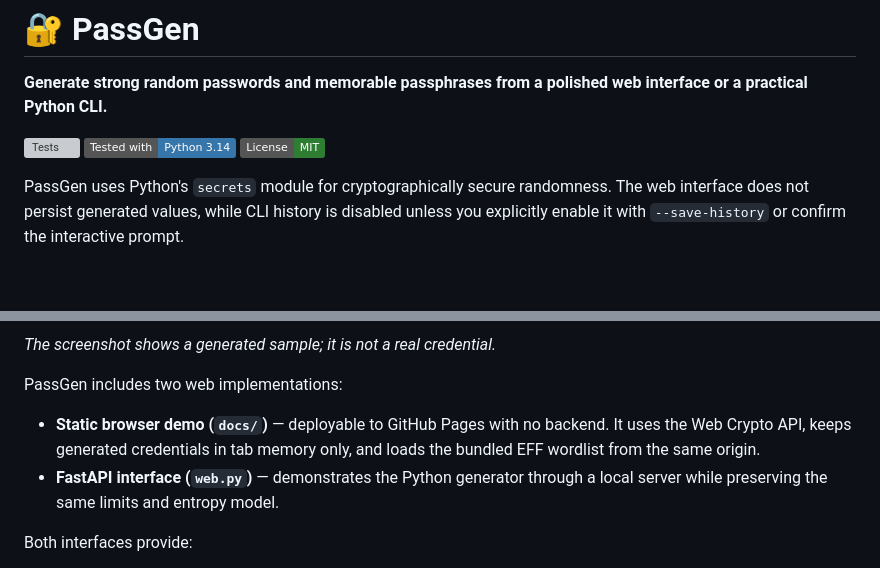
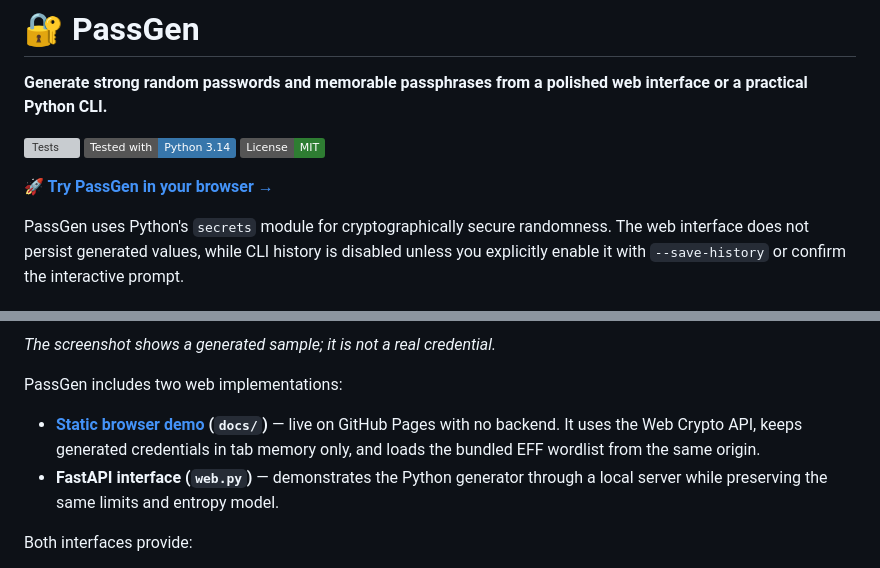
Before and after one commit to dk3yyyy/password-generator, a Markdown page: README.md, 2 parts joined by grey strips. Drawn GitHub-style; badges without logos; blank space fills up the shorter version; grey boxes are pictures that could not be loaded.

Commit message:
docs: add live demo link

```diff
--- a/README.md
+++ b/README.md
@@ -5,6 +5,8 @@
 [![Tests](https://github.com/dk3yyyy/password-generator/actions/workflows/ci.yml/badge.svg)](https://github.com/dk3yyyy/password-generator/actions/workflows/ci.yml)
 [![Tested with Python 3.14](https://img.shields.io/badge/Tested%20with-Python%203.14-3776AB?logo=python&logoColor=white)](https://www.python.org/)
 [![License: MIT](https://img.shields.io/badge/License-MIT-2E7D32.svg)](LICENSE)
+
+**[🚀 Try PassGen in your browser →](https://dk3yyyy.github.io/password-generator/)**
 
 PassGen uses Python's `secrets` module for cryptographically secure randomness. The web interface does not persist generated values, while CLI history is disabled unless you explicitly enable it with `--save-history` or confirm the interactive prompt.
 
@@ -16,7 +18,7 @@ PassGen uses Python's `secrets` module for cryptographically secure randomness.
 
 PassGen includes two web implementations:
 
-- **Static browser demo (`docs/`)** — deployable to GitHub Pages with no backend. It uses the Web Crypto API, keeps generated credentials in tab memory only, and loads the bundled EFF wordlist from the same origin.
+- **[Static browser demo](https://dk3yyyy.github.io/password-generator/) (`docs/`)** — live on GitHub Pages with no backend. It uses the Web Crypto API, keeps generated credentials in tab memory only, and loads the bundled EFF wordlist from the same origin.
 - **FastAPI interface (`web.py`)** — demonstrates the Python generator through a local server while preserving the same limits and entropy model.
 
 Both interfaces provide:
```
